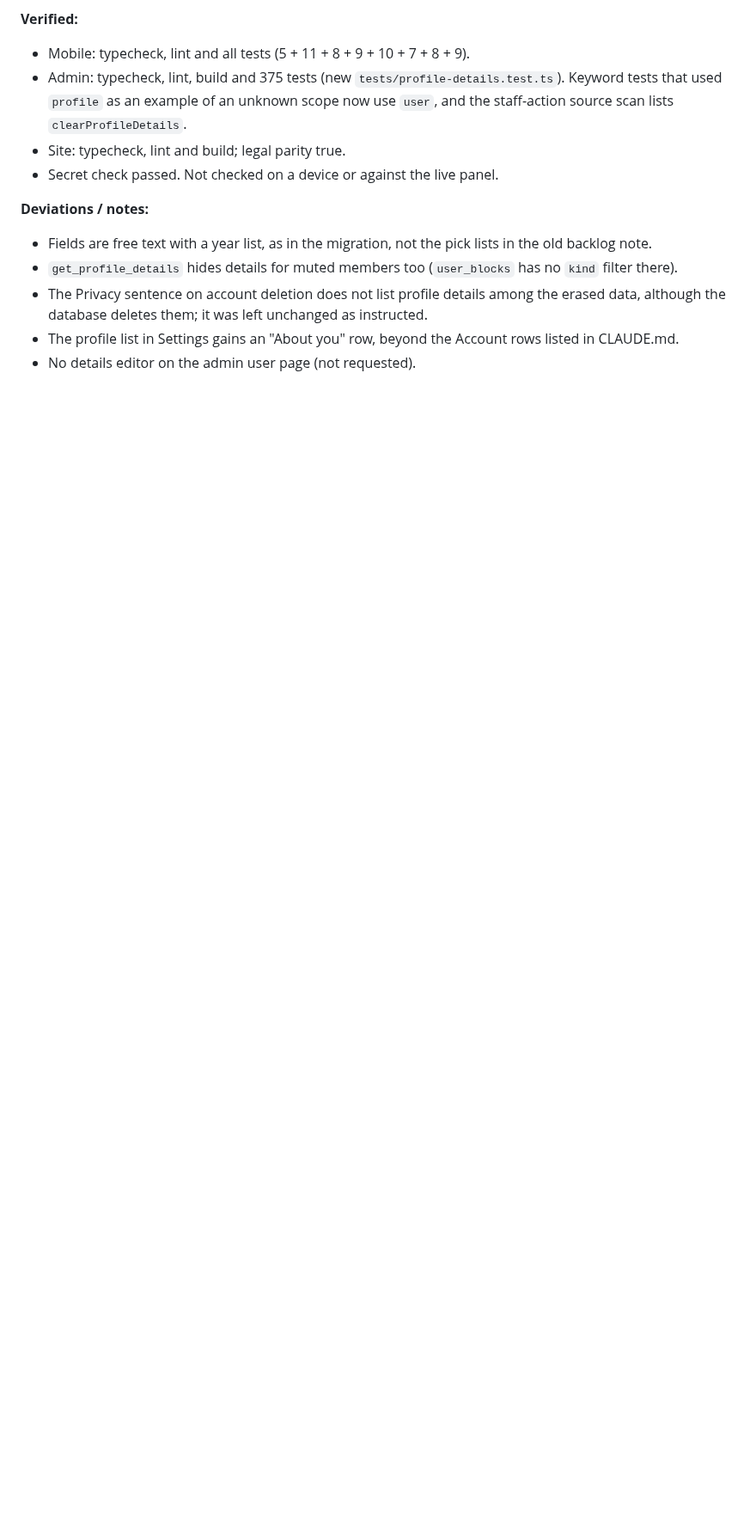
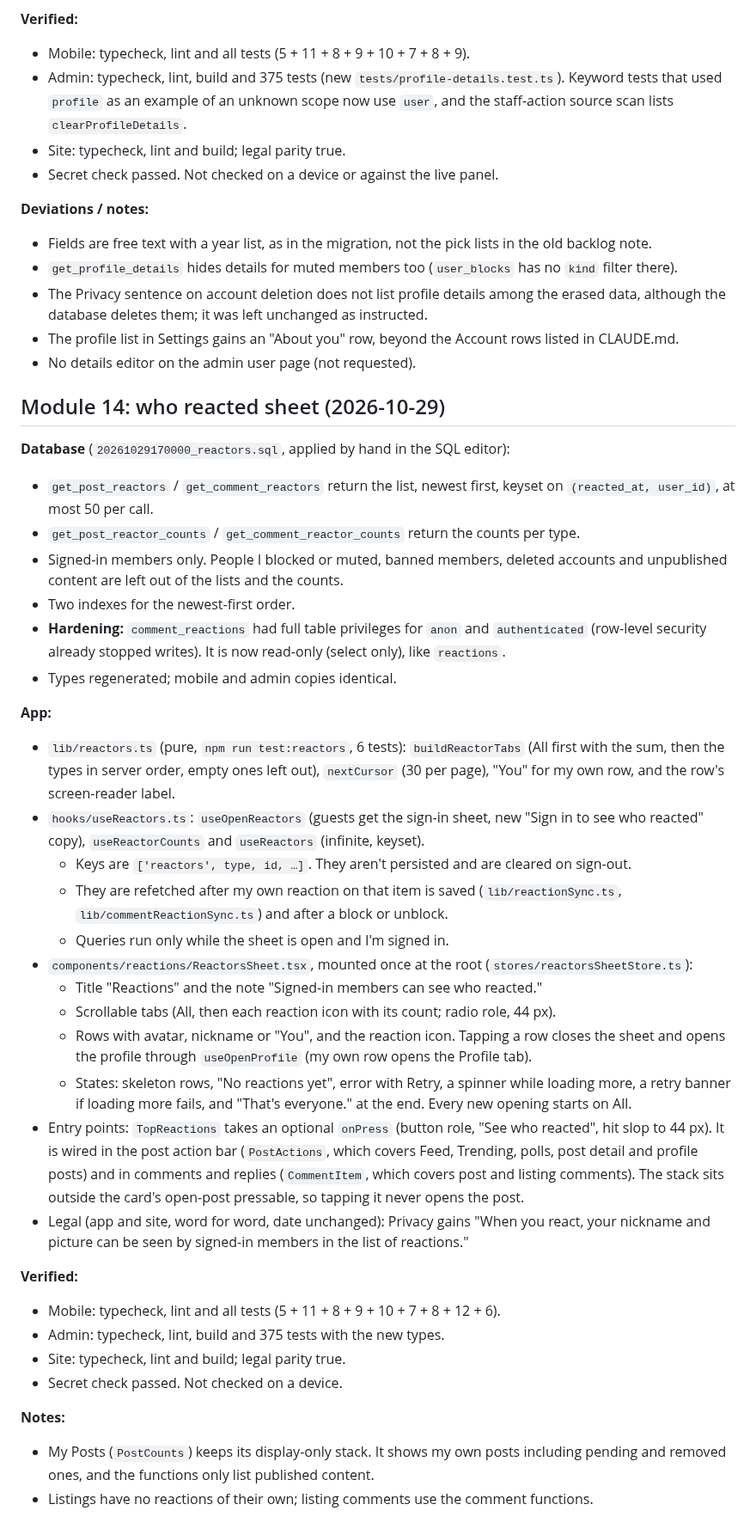
Before and after one commit to djmirontos/unmconfession, a Markdown page: docs/PROGRESS.md, the part around the change. Shown at 86% size. Rendered like a GitHub page; blank space fills up the shorter version.

Commit message:
docs: record module 14 (who reacted)
Co-Authored-By: Claude Sonnet 5.5 <noreply@anthropic.com>
Claude-Session: https://claude.ai/code/session_01G15n5YzVuWSEWT1u1hE9MS

```diff
--- a/docs/PROGRESS.md
+++ b/docs/PROGRESS.md
@@ -1149,3 +1149,37 @@ App only: no database change. The profile page (`app/user/[id].tsx`) has a "Post
 - The Privacy sentence on account deletion does not list profile details among the erased data, although the database deletes them; it was left unchanged as instructed.
 - The profile list in Settings gains an "About you" row, beyond the Account rows listed in CLAUDE.md.
 - No details editor on the admin user page (not requested).
+
+## Module 14: who reacted sheet (2026-10-29)
+
+**Database** (`20261029170000_reactors.sql`, applied by hand in the SQL editor):
+- `get_post_reactors` / `get_comment_reactors` return the list, newest first, keyset on `(reacted_at, user_id)`, at most 50 per call.
+- `get_post_reactor_counts` / `get_comment_reactor_counts` return the counts per type.
+- Signed-in members only. People I blocked or muted, banned members, deleted accounts and unpublished content are left out of the lists and the counts.
+- Two indexes for the newest-first order.
+- **Hardening:** `comment_reactions` had full table privileges for `anon` and `authenticated` (row-level security already stopped writes). It is now read-only (select only), like `reactions`.
+- Types regenerated; mobile and admin copies identical.
+
+**App:**
+- `lib/reactors.ts` (pure, `npm run test:reactors`, 6 tests): `buildReactorTabs` (All first with the sum, then the types in server order, empty ones left out), `nextCursor` (30 per page), "You" for my own row, and the row's screen-reader label.
+- `hooks/useReactors.ts`: `useOpenReactors` (guests get the sign-in sheet, new "Sign in to see who reacted" copy), `useReactorCounts` and `useReactors` (infinite, keyset).
+  - Keys are `['reactors', type, id, …]`. They aren't persisted and are cleared on sign-out.
+  - They are refetched after my own reaction on that item is saved (`lib/reactionSync.ts`, `lib/commentReactionSync.ts`) and after a block or unblock.
+  - Queries run only while the sheet is open and I'm signed in.
+- `components/reactions/ReactorsSheet.tsx`, mounted once at the root (`stores/reactorsSheetStore.ts`):
+  - Title "Reactions" and the note "Signed-in members can see who reacted."
+  - Scrollable tabs (All, then each reaction icon with its count; radio role, 44 px).
+  - Rows with avatar, nickname or "You", and the reaction icon. Tapping a row closes the sheet and opens the profile through `useOpenProfile` (my own row opens the Profile tab).
+  - States: skeleton rows, "No reactions yet", error with Retry, a spinner while loading more, a retry banner if loading more fails, and "That's everyone." at the end. Every new opening starts on All.
+- Entry points: `TopReactions` takes an optional `onPress` (button role, "See who reacted", hit slop to 44 px). It is wired in the post action bar (`PostActions`, which covers Feed, Trending, polls, post detail and profile posts) and in comments and replies (`CommentItem`, which covers post and listing comments). The stack sits outside the card's open-post pressable, so tapping it never opens the post.
+- Legal (app and site, word for word, date unchanged): Privacy gains "When you react, your nickname and picture can be seen by signed-in members in the list of reactions."
+
+**Verified:**
+- Mobile: typecheck, lint and all tests (5 + 11 + 8 + 9 + 10 + 7 + 8 + 12 + 6).
+- Admin: typecheck, lint, build and 375 tests with the new types.
+- Site: typecheck, lint and build; legal parity true.
+- Secret check passed. Not checked on a device.
+
+**Notes:**
+- My Posts (`PostCounts`) keeps its display-only stack. It shows my own posts including pending and removed ones, and the functions only list published content.
+- Listings have no reactions of their own; listing comments use the comment functions.
```
